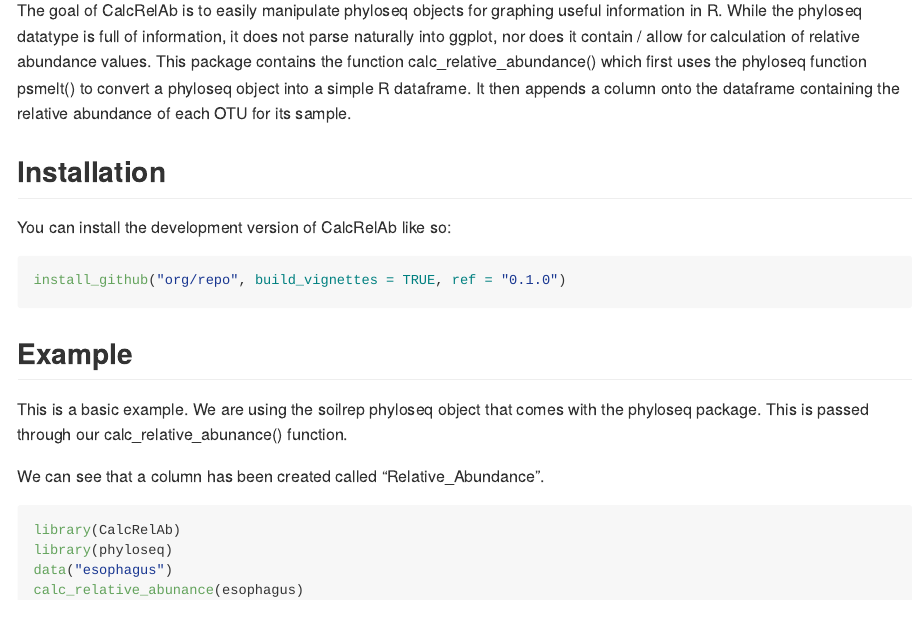
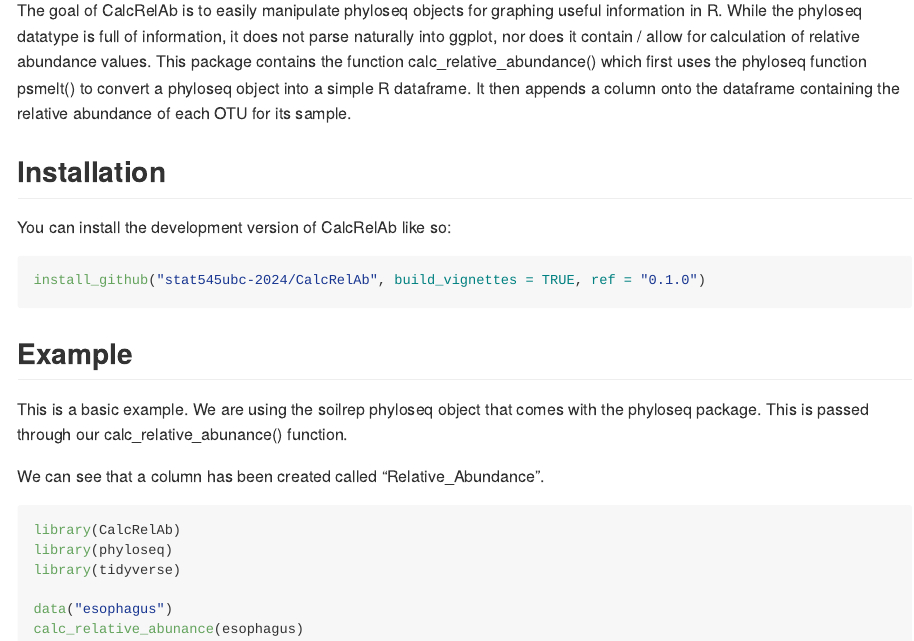
Before and after one commit to stat545ubc-2024/CalcRelAb, an R Markdown document (README.Rmd): the page in a window 1100 px wide, from 110 px down. Rendered offline with R 4.5, knitr and Pandoc, with nearby package versions; the code chunks are not run, so their results and figures are left out.

Commit message:
Updated readme

````diff
--- a/README.Rmd
+++ b/README.Rmd
@@ -26,7 +26,7 @@ While the phyloseq datatype is full of information, it does not parse naturally
 You can install the development version of CalcRelAb like so:
 
 ``` r
-install_github("org/repo", build_vignettes = TRUE, ref = "0.1.0")
+install_github("stat545ubc-2024/CalcRelAb", build_vignettes = TRUE, ref = "0.1.0")
 ```
 
 ## Example
@@ -38,6 +38,8 @@ We can see that a column has been created called "Relative_Abundance".
 ```{r example}
 library(CalcRelAb)
 library(phyloseq)
+library(tidyverse)
+
 data("esophagus")
 calc_relative_abunance(esophagus)
 ```
````
Also changed, not shown: README.md.
